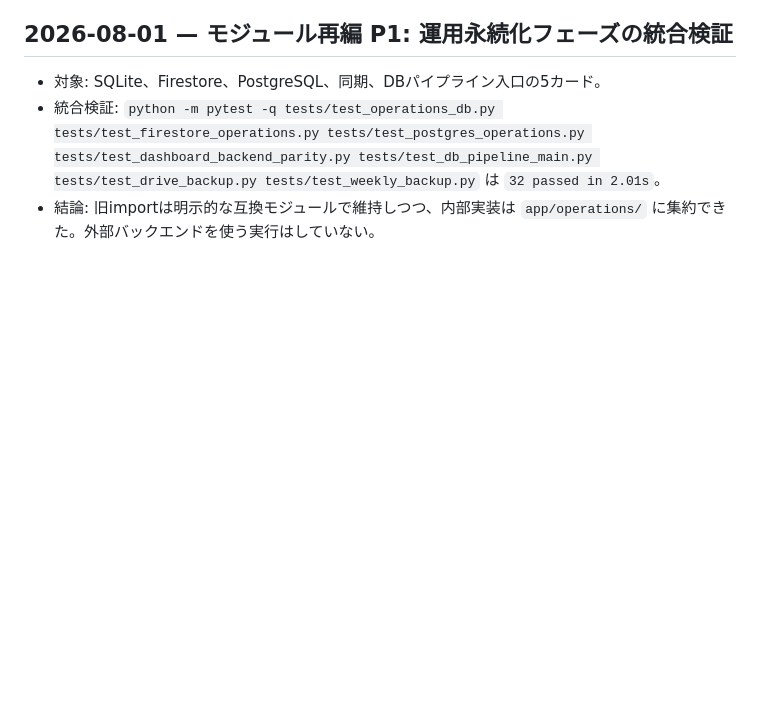
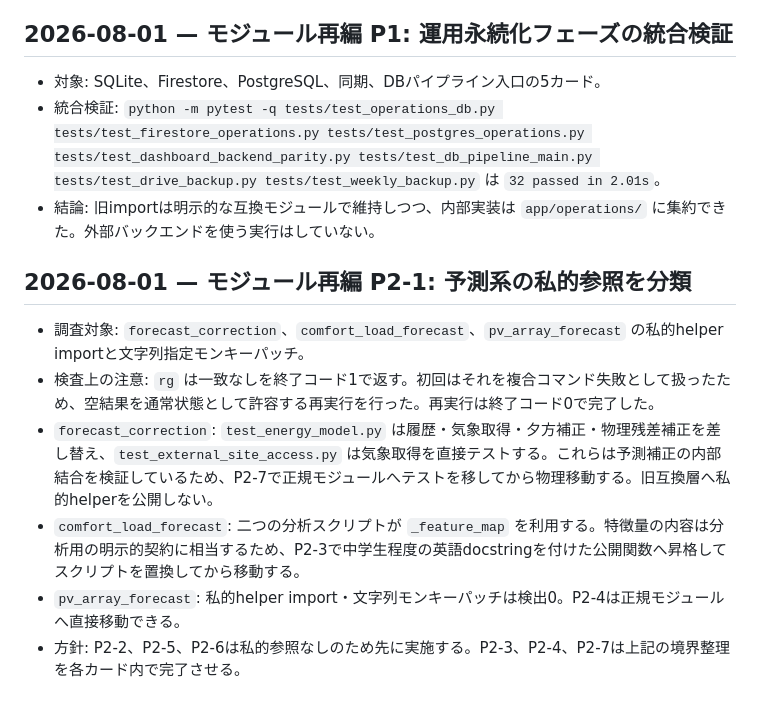
Before and after one commit to nobunora/SolerControler, a Markdown page: refactoring_progress.md, the part around the change. GitHub-like rendering; blank space fills up the shorter version.

Commit message:
docs: classify forecasting private test dependencies

```diff
--- a/refactoring_progress.md
+++ b/refactoring_progress.md
@@ -484,3 +484,12 @@
 - 対象: SQLite、Firestore、PostgreSQL、同期、DBパイプライン入口の5カード。
 - 統合検証: `python -m pytest -q tests/test_operations_db.py tests/test_firestore_operations.py tests/test_postgres_operations.py tests/test_dashboard_backend_parity.py tests/test_db_pipeline_main.py tests/test_drive_backup.py tests/test_weekly_backup.py` は `32 passed in 2.01s`。
 - 結論: 旧importは明示的な互換モジュールで維持しつつ、内部実装は `app/operations/` に集約できた。外部バックエンドを使う実行はしていない。
+
+## 2026-08-01 — モジュール再編 P2-1: 予測系の私的参照を分類
+
+- 調査対象: `forecast_correction`、`comfort_load_forecast`、`pv_array_forecast` の私的helper importと文字列指定モンキーパッチ。
+- 検査上の注意: `rg` は一致なしを終了コード1で返す。初回はそれを複合コマンド失敗として扱ったため、空結果を通常状態として許容する再実行を行った。再実行は終了コード0で完了した。
+- `forecast_correction`: `test_energy_model.py` は履歴・気象取得・夕方補正・物理残差補正を差し替え、`test_external_site_access.py` は気象取得を直接テストする。これらは予測補正の内部結合を検証しているため、P2-7で正規モジュールへテストを移してから物理移動する。旧互換層へ私的helperを公開しない。
+- `comfort_load_forecast`: 二つの分析スクリプトが `_feature_map` を利用する。特徴量の内容は分析用の明示的契約に相当するため、P2-3で中学生程度の英語docstringを付けた公開関数へ昇格してスクリプトを置換してから移動する。
+- `pv_array_forecast`: 私的helper import・文字列モンキーパッチは検出0。P2-4は正規モジュールへ直接移動できる。
+- 方針: P2-2、P2-5、P2-6は私的参照なしのため先に実施する。P2-3、P2-4、P2-7は上記の境界整理を各カード内で完了させる。
```
